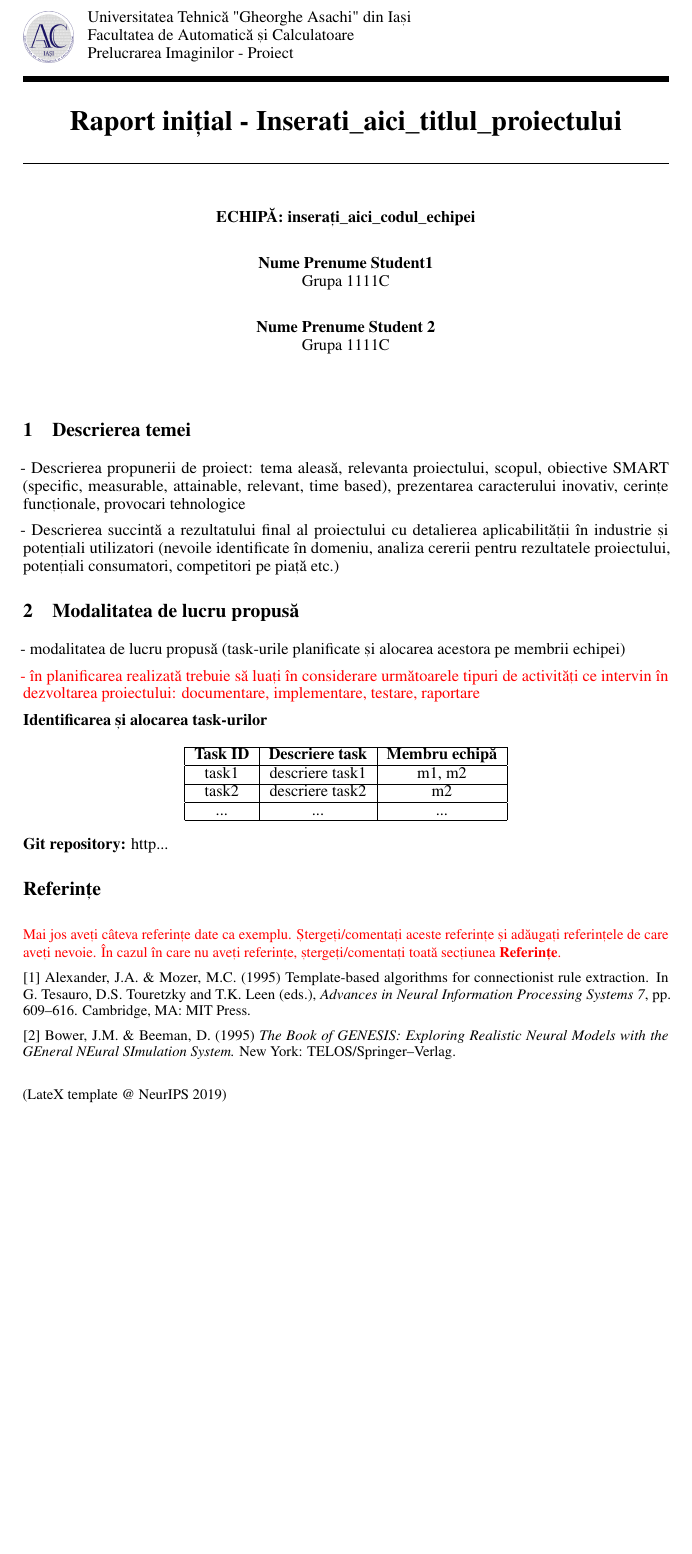
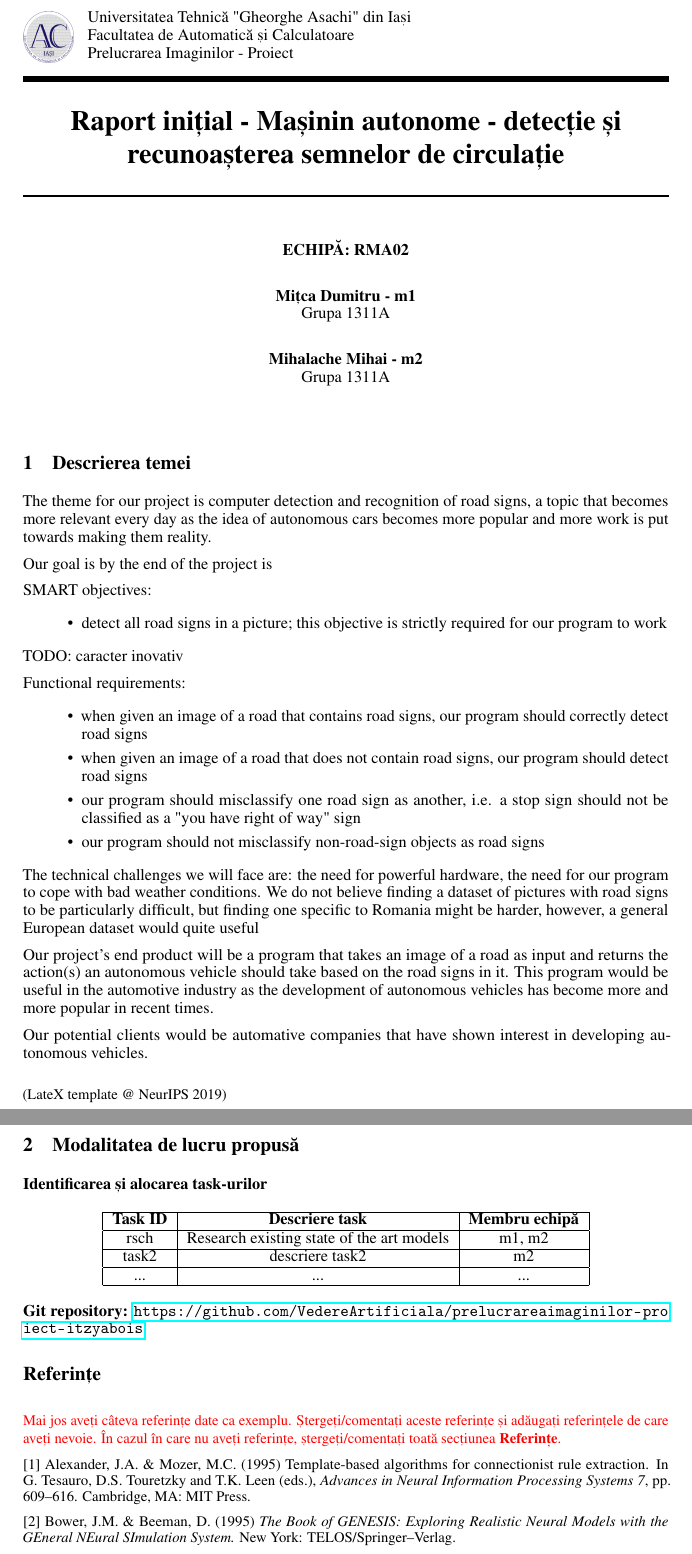
Before and after one commit to RealKC/image-processing-project, a LaTeX document (report/initial/report.tex): part of page 1 of 2 before the commit and two parts of pages 1 and 2 of 2 after it, the two joined at a grey line, cut so that both start at the same text, the shorter picture padded with empty space. Compiled offline with pdfLaTeX.

Commit message:
report/initial: Add the stuff I worked on Friday

```diff
--- a/report/initial/report.tex
+++ b/report/initial/report.tex
@@ -20,7 +20,7 @@
 \usepackage[utf8]{inputenc} % allow utf-8 input
 \usepackage[T1]{fontenc}    % use 8-bit T1 fonts
 \usepackage{hyperref}       % hyperlinks
-\usepackage{url}            % simple URL typesetting
+\usepackage{xurl}            % simple URL typesetting
 \usepackage{booktabs}       % professional-quality tables
 \usepackage{amsfonts}       % blackboard math symbols
 \usepackage{nicefrac}       % compact symbols for 1/2, etc.
@@ -29,7 +29,7 @@
 \usepackage{xcolor}
 
 
-\title{Raport inițial - Inserati$\_$aici$\_$titlul$\_$proiectului}
+\title{Raport inițial - Mașinin autonome - detecție și recunoașterea semnelor de circulație}
 
 % The \author macro works with any number of authors. There are two commands
 % used to separate the names and addresses of multiple authors: \And and \AND.
@@ -40,13 +40,13 @@
 % \AND instead of \And before the third author name.
 
 \author{%
- ECHIPĂ: inserați$\_$aici$\_$codul$\_$echipei
+ ECHIPĂ: RMA02
  \AND
- Nume Prenume Student1 \\
- Grupa 1111C
+ Mițca Dumitru - m1 \\
+ Grupa 1311A
  \AND
- Nume Prenume Student 2 \\
- Grupa 1111C
+ Mihalache Mihai - m2 \\
+ Grupa 1311A
 }
 
 \begin{document}
@@ -67,19 +67,52 @@ Prelucrarea Imaginilor - Proiect
 
 \section{Descrierea temei}
 
-- Descrierea propunerii de proiect: tema aleasă, relevanta proiectului, scopul, obiective SMART (specific, measurable, attainable, relevant,  time based), prezentarea caracterului inovativ, cerințe funcționale, provocari tehnologice
+% - Descrierea propunerii de proiect: tema aleasă, relevanta proiectului, scopul, obiective SMART (specific, measurable, attainable, relevant,  time based), prezentarea caracterului inovativ, cerințe funcționale, provocari tehnologice
 
-- Descrierea succintă a rezultatului final al proiectului cu detalierea aplicabilității în industrie și potențiali utilizatori (nevoile identificate în domeniu, analiza cererii pentru rezultatele proiectului, potențiali consumatori, competitori pe piață etc.)
+The theme for our project is computer detection and recognition of road signs, a topic that becomes
+more relevant every day as the idea of autonomous cars becomes more popular and more work is put
+towards making them reality.
+
+Our goal is by the end of the project is
+
+SMART objectives:
+\begin{itemize}
+  \item detect all road signs in a picture; this objective is strictly required for our program to work
+\end{itemize}
+
+TODO: caracter inovativ
+
+Functional requirements:
+\begin{itemize}
+  \item when given an image of a road that contains road signs, our program should correctly detect road signs
+  \item when given an image of a road that does not contain road signs, our program should detect road signs
+  \item our program should misclassify one road sign as another, i.e. a stop sign should not be classified as
+  a "you have right of way" sign
+  \item our program should not misclassify non-road-sign objects as road signs
+\end{itemize}
+
+The technical challenges we will face are: the need for powerful hardware, the need for our program to cope
+with bad weather conditions. We do not believe finding a dataset of pictures with road signs to be particularly
+difficult, but finding one specific to Romania might be harder, however, a general European dataset would
+quite useful
+
+% - Descrierea succintă a rezultatului final al proiectului cu detalierea aplicabilității în industrie și potențiali utilizatori (nevoile identificate în domeniu, analiza cererii pentru rezultatele proiectului, potențiali consumatori, competitori pe piață etc.)
+
+Our project's end product will be a program that takes an image of a road as input and returns the action(s) an
+autonomous vehicle should take based on the road signs in it. This program would be useful in the automotive
+industry as the development of autonomous vehicles has become more and more popular in recent times.
+
+Our potential clients would be automative companies that have shown interest in developing autonomous vehicles.
 
 \section{Modalitatea de lucru propusă}
 %includeți aici link-ul repository-ului de pe GIT
-- modalitatea de lucru propusă (task-urile planificate și alocarea acestora pe membrii echipei)
+% - modalitatea de lucru propusă (task-urile planificate și alocarea acestora pe membrii echipei)
 
-\color{red}
+% \color{red}
 
-- în planificarea realizată trebuie să luați în considerare următoarele tipuri de activități ce intervin în dezvoltarea proiectului: documentare, implementare, testare, raportare
+% - în planificarea realizată trebuie să luați în considerare următoarele tipuri de activități ce intervin în dezvoltarea proiectului: documentare, implementare, testare, raportare
 
-\color{black}
+% \color{black}
 
 \textbf{Identificarea și alocarea task-urilor}
 
@@ -88,7 +121,7 @@ Prelucrarea Imaginilor - Proiect
  \hline
  \textbf{Task ID} & \textbf{Descriere task} & \textbf{Membru echipă} \\
   \hline
- task1 & descriere task1 &  m1, m2 \\
+ rsch & Research existing state of the art models &  m1, m2 \\
   \hline
  task2 & descriere task2 &  m2 \\
  \hline
@@ -97,7 +130,7 @@ Prelucrarea Imaginilor - Proiect
 \end{tabular}
 \end{center}
 
-\textbf{Git repository:} http...
+\textbf{Git repository:} \url{https://github.com/VedereArtificiala/prelucrareaimaginilor-proiect-itzyabois}
 
 \section*{Referințe}
 
```
Also changed, not shown: 1 other file.
